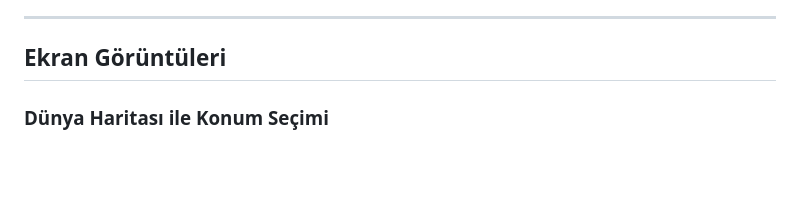
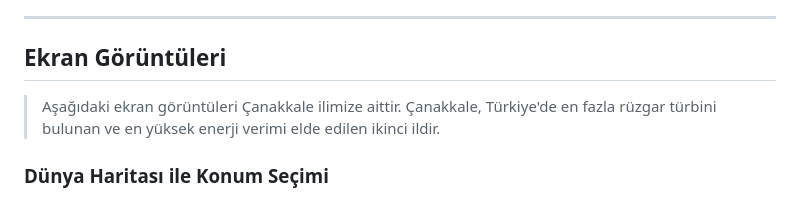
Before and after one commit to BilalAbic/ruzgar, a Markdown page: README.md, the part around the change. GitHub-like rendering; blank space fills up the shorter version.

Commit message:
docs: update README

```diff
--- a/README.md
+++ b/README.md
@@ -16,6 +16,8 @@ Yapay zeka destekli analiz ve merkeziyetsiz depolama ile rüzgar enerjisi yatır
 ---
 
 ## Ekran Görüntüleri
+
+> Aşağıdaki ekran görüntüleri Çanakkale ilimize aittir. Çanakkale, Türkiye'de en fazla rüzgar türbini bulunan ve en yüksek enerji verimi elde edilen ikinci ildir.
 
 ### Dünya Haritası ile Konum Seçimi
 Open-Meteo ERA5 arşiv verileriyle entegre çalışan Leaflet haritası. Harita üzerinde herhangi bir noktaya marker bırakarak o konumun rüzgar hızı, yönü, sıcaklık ve basınç verilerini çekebilirsiniz.
```
